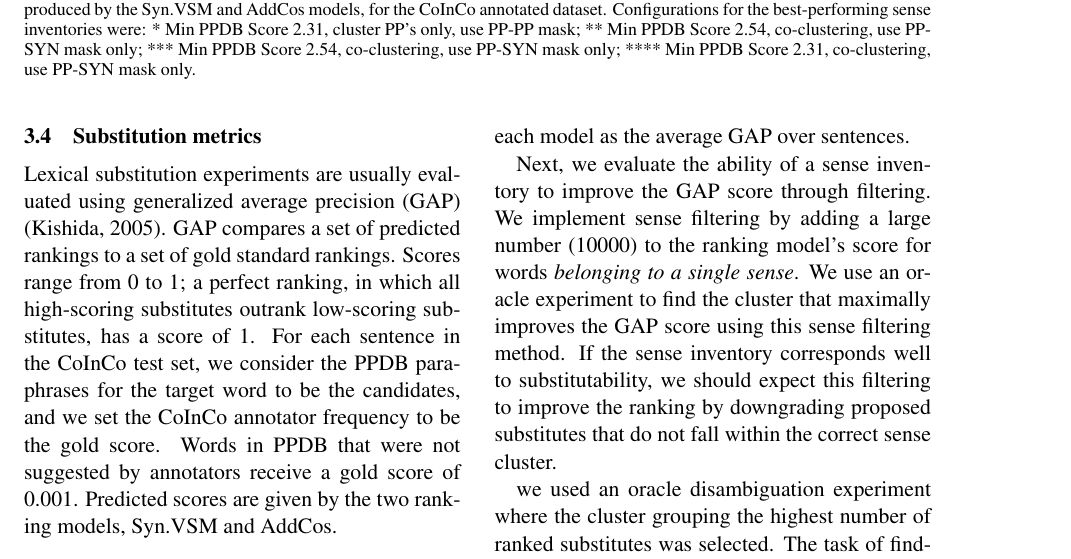
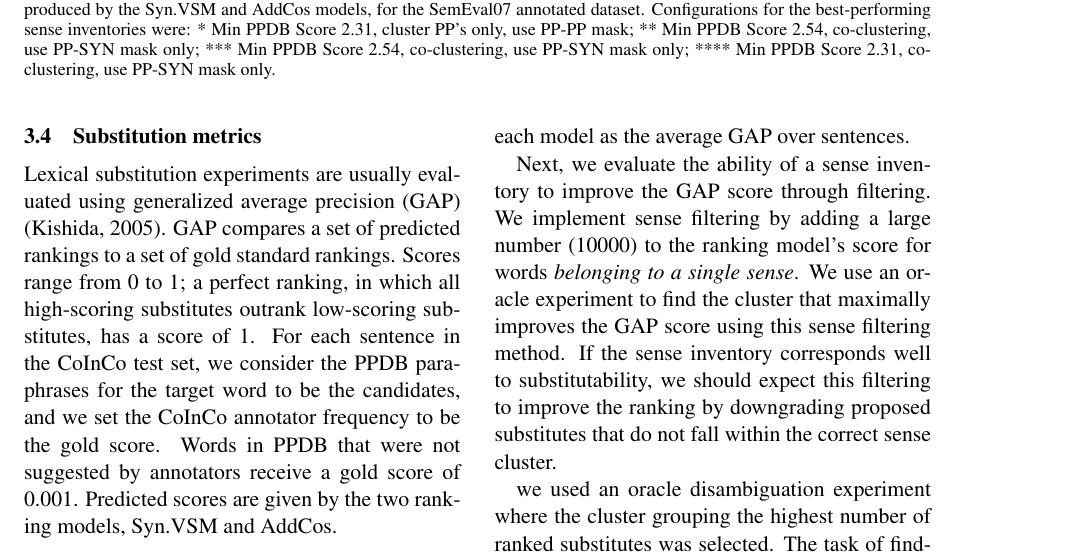
Before and after one commit to mariannaapi/eacl2017workshop, a LaTeX paper (eacl2017.tex): part of page 7 of 10, cut so that both start at the same text. Compiled offline with pdfLaTeX; a LaTeX package or settings file that is missing is left out.

Commit message:
fix typo in table caption

```diff
--- a/eacl2017.tex
+++ b/eacl2017.tex
@@ -374,7 +374,7 @@ Choose K: Optimize NMI \footnotesize{(max, co-clustering)} & 0.314** &  & 0.718
 			Choose K: Optimize NMI \footnotesize{(max, co-clustering)} & 0.449** &  & 0.906*** &  & 0.612****  \\
 		\end{tabular}
 	}
-	\caption{\footnotesize{Substitutablity (NMI) of resulting sense inventories, and GAP scores of the unfiltered and best sense-filtered rankings produced by the Syn.VSM and AddCos models, for the CoInCo annotated dataset. Configurations for the best-performing sense inventories were: * Min PPDB Score 2.31, cluster PP's only, use PP-PP mask; ** Min PPDB Score 2.54, co-clustering, use PP-SYN mask only; *** Min PPDB Score 2.54, co-clustering, use PP-SYN mask only; **** Min PPDB Score 2.31, co-clustering, use PP-SYN mask only.}}
+	\caption{\footnotesize{Substitutablity (NMI) of resulting sense inventories, and GAP scores of the unfiltered and best sense-filtered rankings produced by the Syn.VSM and AddCos models, for the SemEval07 annotated dataset. Configurations for the best-performing sense inventories were: * Min PPDB Score 2.31, cluster PP's only, use PP-PP mask; ** Min PPDB Score 2.54, co-clustering, use PP-SYN mask only; *** Min PPDB Score 2.54, co-clustering, use PP-SYN mask only; **** Min PPDB Score 2.31, co-clustering, use PP-SYN mask only.}}
 	\label{tab:GAP-semeval}
 \end{table*}
 
```
Also changed, not shown: eacl2017.pdf.
